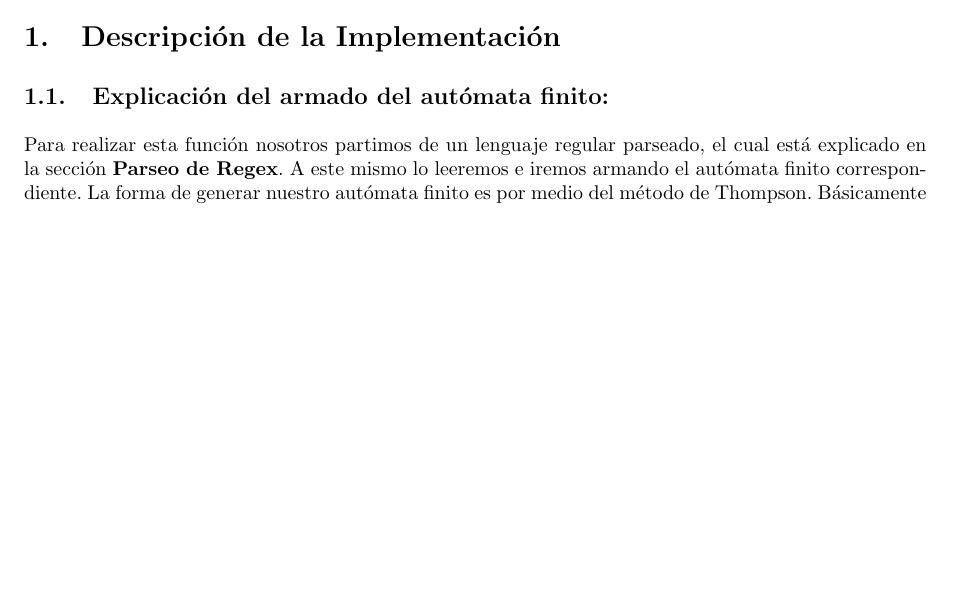
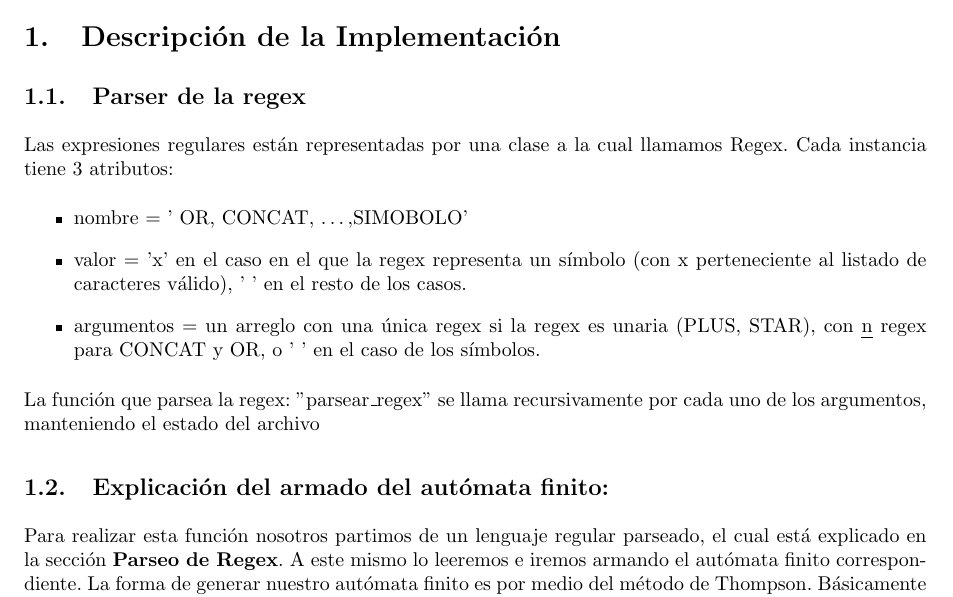
Before and after one commit to turtle-lea/teleng-tp1, a LaTeX document (informe/informe.tex, which reads informe/implementacion.tex): part of page 3 of 4, cut so that both start at the same text, the shorter picture padded with empty space. Compiled offline with pdfLaTeX.

Commit message:
cambio en implementacion

```diff
--- a/informe/implementacion.tex
+++ b/informe/implementacion.tex
@@ -1,3 +1,14 @@
+\subsection{Parser de la regex}
+Las expresiones regulares están representadas por una clase a la cual llamamos Regex.
+Cada instancia tiene 3 atributos:
+\begin{itemize}
+	\item nombre = ' OR, CONCAT, \ldots ,SIMOBOLO'
+	\item valor = 'x' en el caso en el que la regex representa un símbolo (con x perteneciente al listado de caracteres válido), ' ' en el resto de los casos.
+	\item argumentos = un arreglo con una única regex si la regex es unaria (PLUS, STAR), con \emph{n} regex para CONCAT y OR, o ' ' en el caso de los símbolos.
+\end{itemize}
+La función que parsea la regex: ''parsear\_regex'' se llama recursivamente por cada uno de los argumentos, manteniendo el estado del archivo
+
+
 \subsection{Explicación del armado del autómata finito:}
 Para realizar esta función nosotros partimos de un lenguaje regular parseado, el cual está explicado en la sección \textbf{Parseo de Regex}. A este mismo lo leeremos e iremos armando el autómata finito correspondiente.
 La forma de generar nuestro autómata finito es por medio del método de Thompson. Básicamente el algoritmo funciona de forma recursiva y lo detallaremos a continuacion:
```
